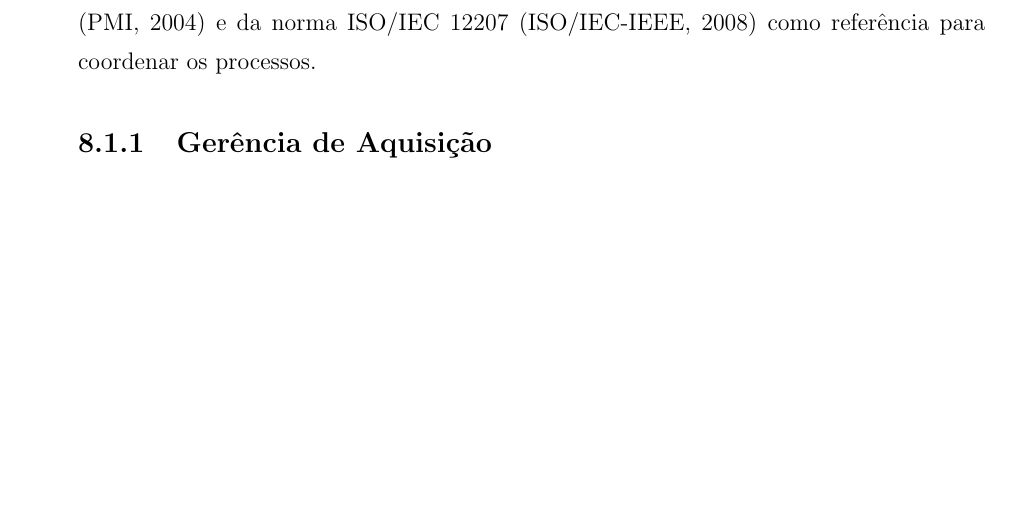
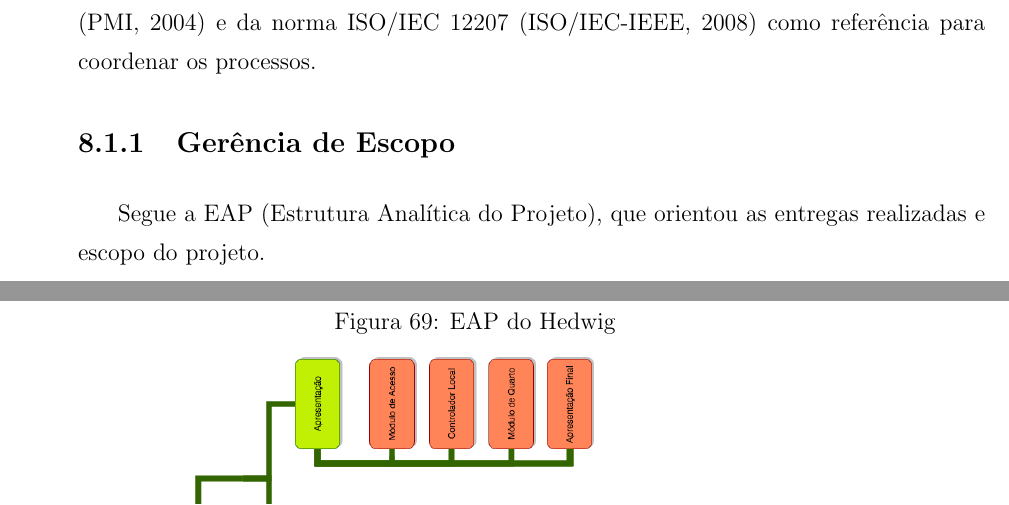
Before and after one commit to hedwig-project/monografia, a LaTeX document (monografia.tex, which reads chapters/metodologia.tex): part of page 169 of 226 before the commit and two parts of pages 169 and 170 of 228 after it, the two joined at a grey line, cut so that both start at the same text, the shorter picture padded with empty space. Compiled offline with pdfLaTeX; a LaTeX package or settings file that is missing is left out.

Commit message:
Add files via upload

```diff
--- a/chapters/metodologia.tex
+++ b/chapters/metodologia.tex
@@ -3,3 +3,11 @@
 \section{Gerência do Projeto}
 
 Para realizar a gerência do projeto Hedwig, foram usadas certas diretrizes do PMBOK \cite{pmi} e da norma ISO/IEC 12207 \cite{iso12207} como referência para coordenar os processos.
+
+\subsection{Gerência de Escopo}
+
+Segue a EAP (Estrutura Analítica do Projeto), que orientou as entregas realizadas e escopo do projeto.
+
+\begin{figure}[H]
+	\centering
+	\caption{EAP do Hedwig}
```
Also changed, not shown: chapters/metodologia.tex (3 more changed lines).
